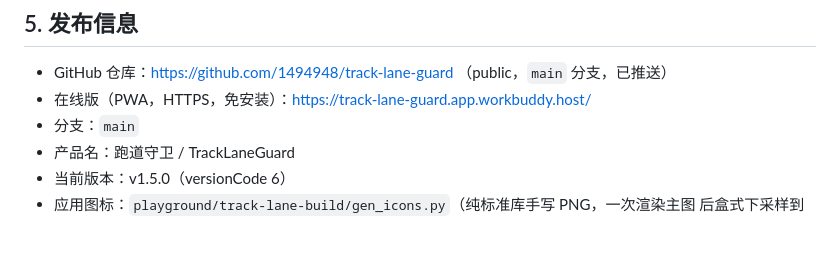
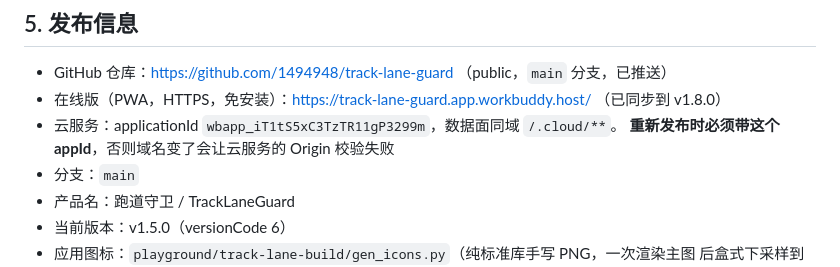
Before and after one commit to 1494948/track-lane-guard, a Markdown page: PROJECT.md, the part around the change. Rendered like a GitHub page; blank space fills up the shorter version.

Commit message:
docs: 在线版同步到 v1.8.0；记录云服务 appId 与重新发布的注意事项
- 在线版 https://track-lane-guard.app.workbuddy.host/ 已发布 v1.8.0
  （用 appId wbapp_iT1tS5xC3TzTR11gP3299m 发布，保持域名与云服务 Origin 一致）
- 线上验证：首页含 subNote 与全屏/隐藏按钮；cv.js 含 bandEdges；
  /.cloud/database/rest/v1/ 返回 401（未登录）而非 404 → 云端数据面已正确接入

```diff
--- a/PROJECT.md
+++ b/PROJECT.md
@@ -63,7 +63,9 @@ node robustness.js
 ## 5. 发布信息
 
 - GitHub 仓库：https://github.com/1494948/track-lane-guard （public，`main` 分支，已推送）
-- 在线版（PWA，HTTPS，免安装）：https://track-lane-guard.app.workbuddy.host/
+- 在线版（PWA，HTTPS，免安装）：https://track-lane-guard.app.workbuddy.host/ （已同步到 v1.8.0）
+- 云服务：applicationId `wbapp_iT1tS5xC3TzTR11gP3299m`，数据面同域 `/.cloud/**`。
+  **重新发布时必须带这个 appId**，否则域名变了会让云服务的 Origin 校验失败
 - 分支：`main`
 - 产品名：跑道守卫 / TrackLaneGuard
 - 当前版本：v1.5.0（versionCode 6）
```
